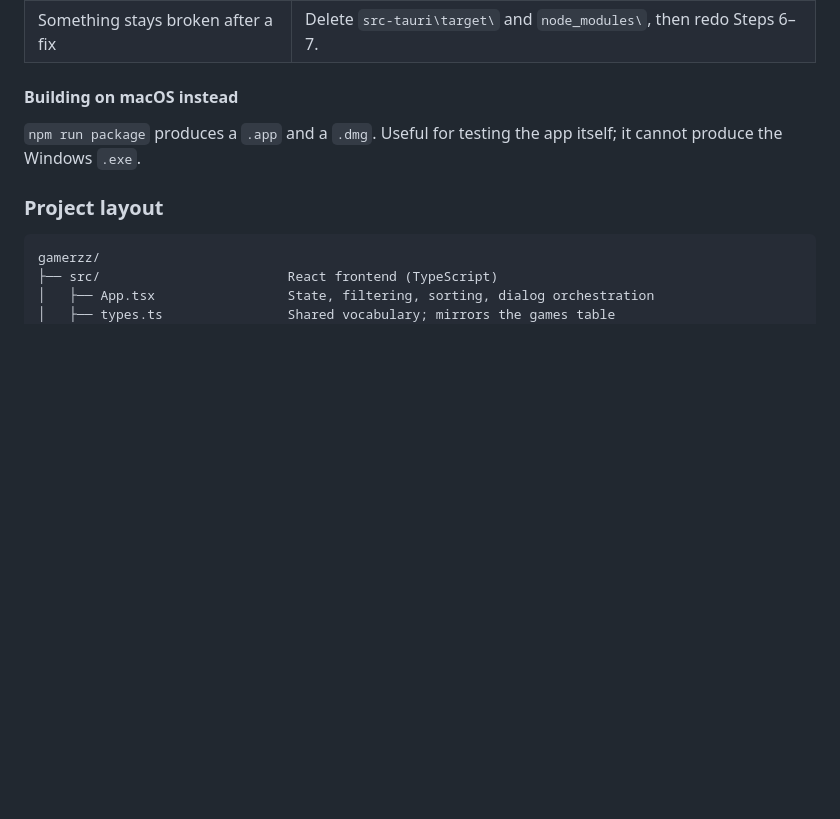
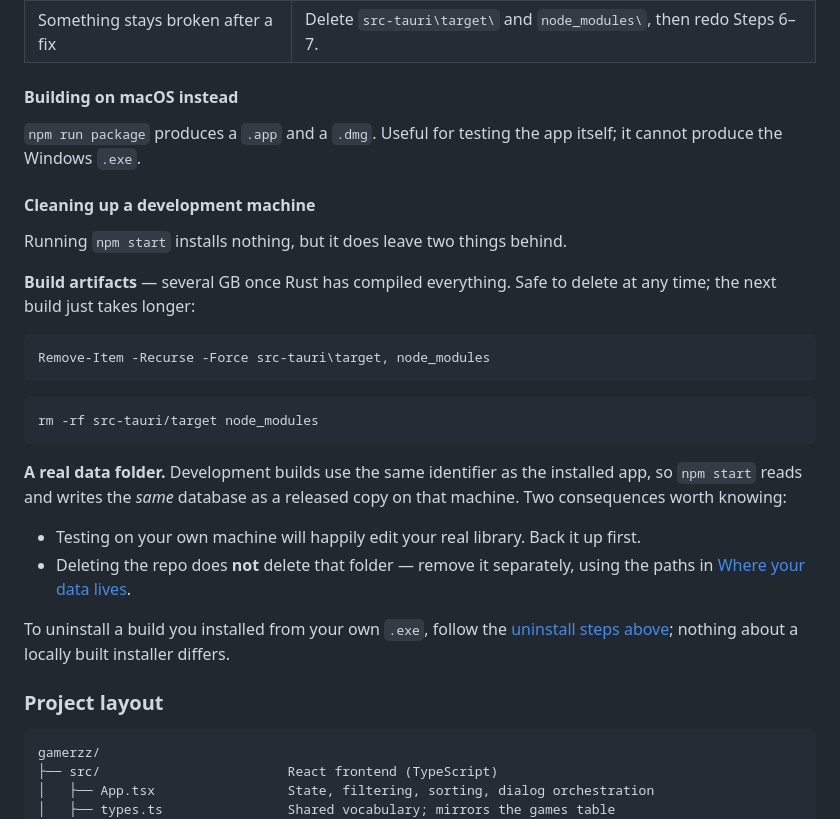
Before and after one commit to MarantosGeorge/vibegamerzz, a Markdown page: README.md, the part around one of its changes. Rendered like a GitHub page; blank space fills up the shorter version.

````diff
--- a/README.md
+++ b/README.md
@@ -318,6 +372,32 @@ Azure Trusted Signing.
 `npm run package` produces a `.app` and a `.dmg`. Useful for testing the app itself; it cannot
 produce the Windows `.exe`.
 
+#### Cleaning up a development machine
+
+Running `npm start` installs nothing, but it does leave two things behind.
+
+**Build artifacts** — several GB once Rust has compiled everything. Safe to delete at any time;
+the next build just takes longer:
+
+```powershell
+Remove-Item -Recurse -Force src-tauri\target, node_modules
+```
+
+```bash
+rm -rf src-tauri/target node_modules
+```
+
+**A real data folder.** Development builds use the same identifier as the installed app, so
+`npm start` reads and writes the *same* database as a released copy on that machine. Two
+consequences worth knowing:
+
+- Testing on your own machine will happily edit your real library. Back it up first.
+- Deleting the repo does **not** delete that folder — remove it separately, using the paths in
+  [Where your data lives](#where-your-data-lives).
+
+To uninstall a build you installed from your own `.exe`, follow the
+[uninstall steps above](#uninstalling); nothing about a locally built installer differs.
+
 ### Project layout
 
 ```
````
Also changed, not shown: other parts of README.md (+54 -0 lines), docs/images/library.png (added).
